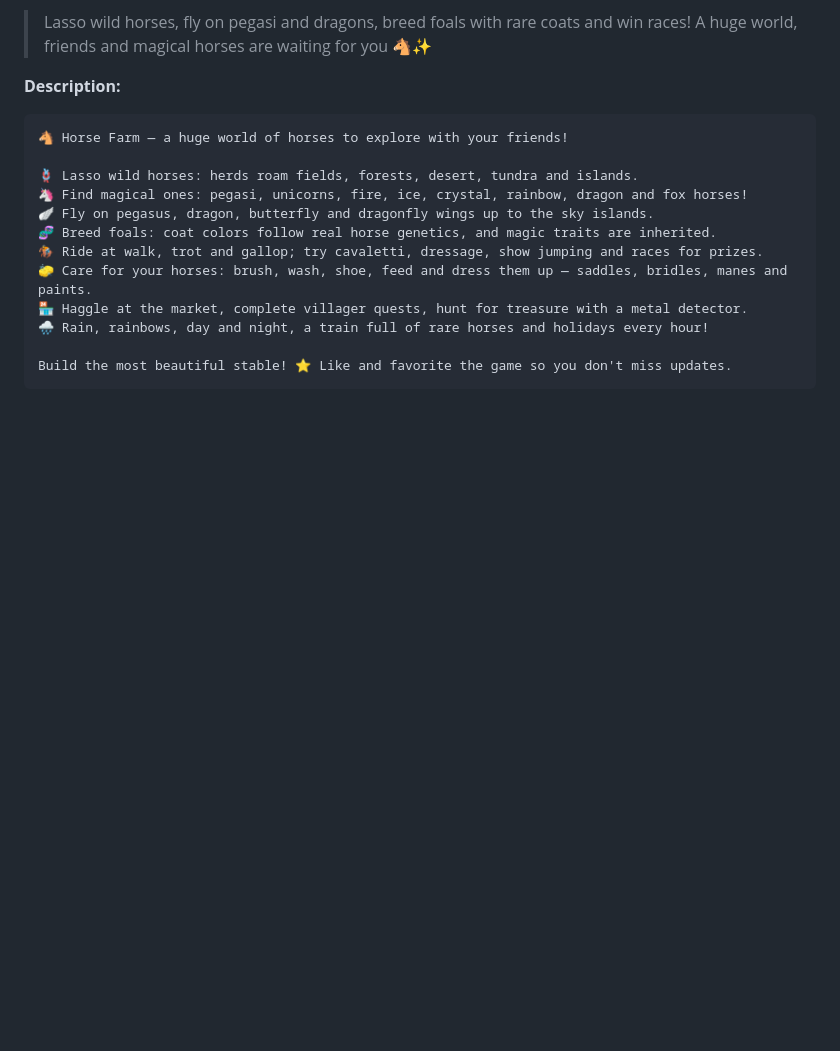
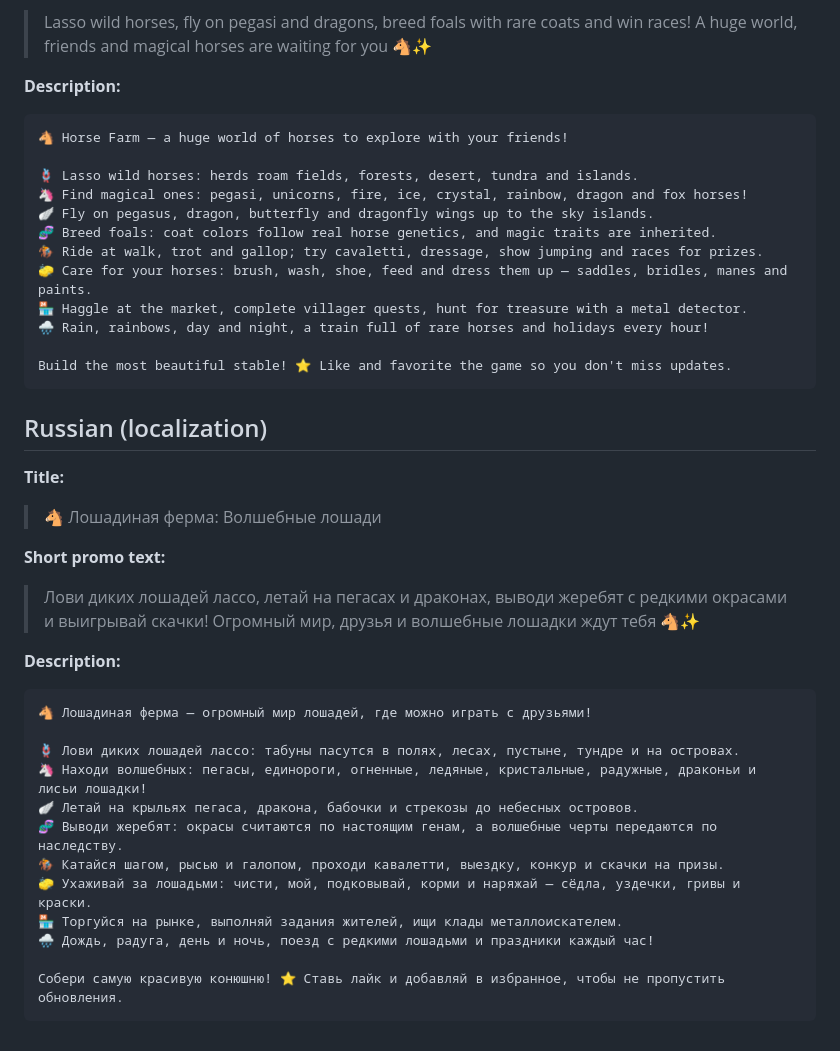
Before and after one commit to egens/horseround, a Markdown page: PROMO.md, the part around one of its changes. Rendered like a GitHub page; blank space fills up the shorter version.

````diff
--- a/PROMO.md
+++ b/PROMO.md
@@ -58,3 +31,30 @@
 
 Build the most beautiful stable! ⭐ Like and favorite the game so you don't miss updates.
 ```
+
+## Russian (localization)
+
+**Title:**
+
+> 🐴 Лошадиная ферма: Волшебные лошади
+
+**Short promo text:**
+
+> Лови диких лошадей лассо, летай на пегасах и драконах, выводи жеребят с редкими окрасами и выигрывай скачки! Огромный мир, друзья и волшебные лошадки ждут тебя 🐴✨
+
+**Description:**
+
+```text
+🐴 Лошадиная ферма — огромный мир лошадей, где можно играть с друзьями!
+
+🪢 Лови диких лошадей лассо: табуны пасутся в полях, лесах, пустыне, тундре и на островах.
+🦄 Находи волшебных: пегасы, единороги, огненные, ледяные, кристальные, радужные, драконьи и лисьи лошадки!
+🪽 Летай на крыльях пегаса, дракона, бабочки и стрекозы до небесных островов.
+🧬 Выводи жеребят: окрасы считаются по настоящим генам, а волшебные черты передаются по наследству.
+🏇 Катайся шагом, рысью и галопом, проходи кавалетти, выездку, конкур и скачки на призы.
+🧽 Ухаживай за лошадьми: чисти, мой, подковывай, корми и наряжай — сёдла, уздечки, гривы и краски.
+🏪 Торгуйся на рынке, выполняй задания жителей, ищи клады металлоискателем.
+🌧️ Дождь, радуга, день и ночь, поезд с редкими лошадьми и праздники каждый час!
+
+Собери самую красивую конюшню! ⭐ Ставь лайк и добавляй в избранное, чтобы не пропустить обновления.
+```
````
Also changed, not shown: other parts of PROMO.md (+5 -32 lines), README.md (+1 -1 lines).
